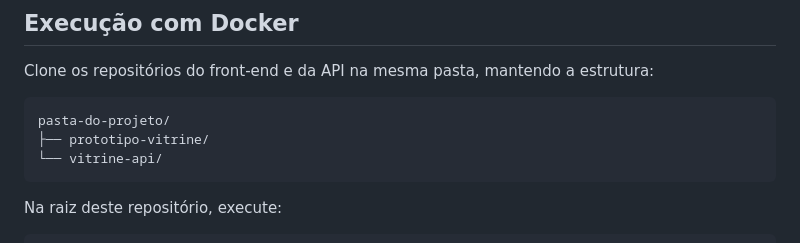
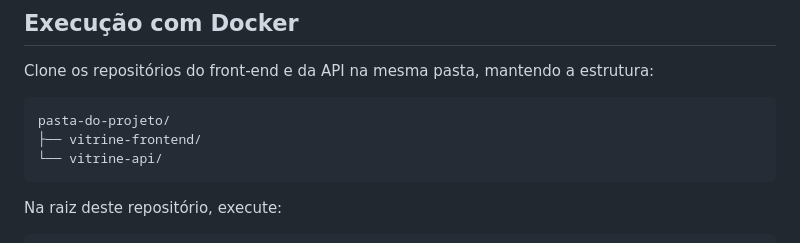
Before and after one commit to GabrielMoraes02/mvp-vitrine-frontend, a Markdown page: README.md, the part around the change. GitHub-like rendering.

Commit message:
docs: ajusta estrutura dos repositórios

````diff
--- a/README.md
+++ b/README.md
@@ -26,7 +26,7 @@ Clone os repositórios do front-end e da API na mesma pasta, mantendo a estrutur
 
 ```text
 pasta-do-projeto/
-├── prototipo-vitrine/
+├── vitrine-frontend/
 └── vitrine-api/
 ```
 
````
